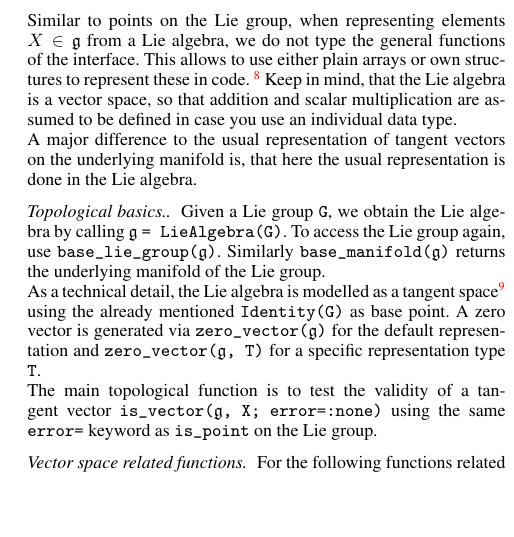
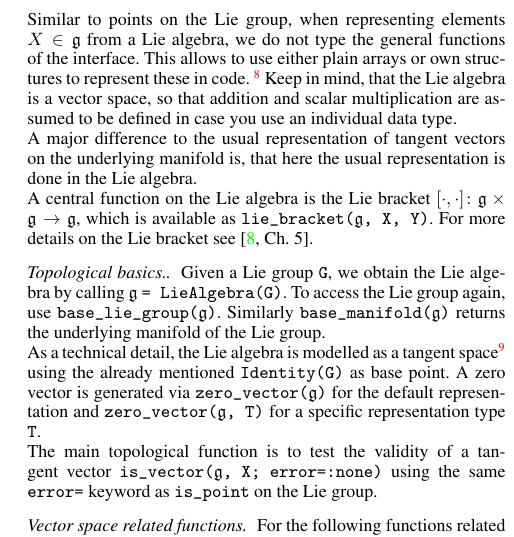
Before and after one commit to JuliaManifolds/LieGroups.jl, a LaTeX document (paper/paper.tex): part of one column of page 4 of 7, cut so that both start at the same text, the shorter picture padded with empty space. Compiled offline with pdfLaTeX.

Commit message:
Forgot to mention lie bracket.

```diff
--- a/paper/paper.tex
+++ b/paper/paper.tex
@@ -275,6 +275,10 @@ This allows to use either plain arrays or own structures to represent these in c
 Keep in mind, that the Lie algebra is a vector space, so that addition and scalar multiplication are assumed to be defined in case you use an individual data type.
 
 A major difference to the usual representation of tangent vectors on the underlying manifold is, that here the usual representation is done in the Lie algebra.
+
+A central function on the Lie algebra is the Lie bracket $[\cdot, \cdot]\colon \frak g \times \frak g \to \frak g$, which is available as \verb|lie_bracket(|$\frak g$\verb|, X, Y)|.
+% \footnote{in-place variant \texttt{lie\_bracket!($\frak g$, Z, X, Y)}.}
+For more details on the Lie bracket see~\cite[Ch.~5]{HilgertNeeb:2012}.
 
 \subsubsection*{Topological basics.}
 Given a Lie group \verb|G|, we obtain the Lie algebra by calling $\frak g$ \verb|= LieAlgebra(G)|.
```
